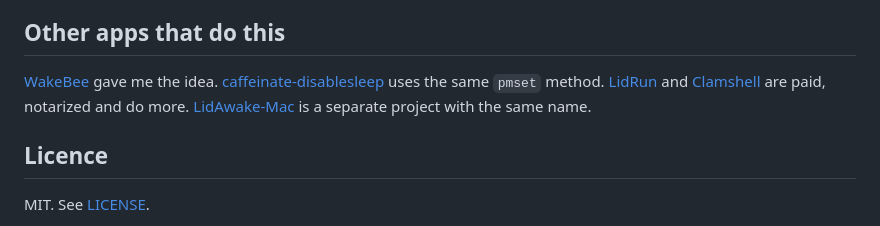
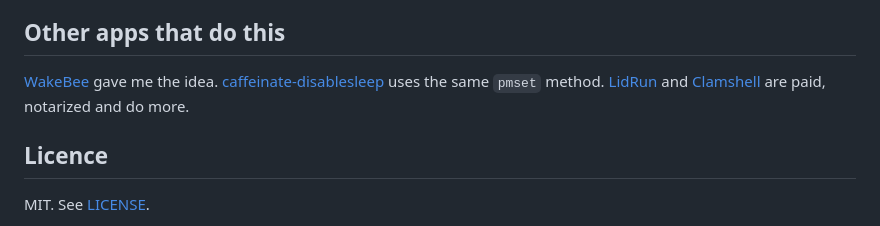
Before and after one commit to krishna-goutham-tls/lidawake, a Markdown page: README.md, the part around the change. Rendered like a GitHub page.

Commit message:
README: drop the line about the other LidAwake
Trivia: Apple shipped Mac OS X 10.0 in 2001 under the code name Cheetah,
and it was famously slow. Names do not have to be accurate to stick.

Co-Authored-By: Claude Opus 5.5 <noreply@anthropic.com>

```diff
--- a/README.md
+++ b/README.md
@@ -162,7 +162,7 @@ Built with [Factory](https://factory.ai) Droid running Claude Opus 5.5, in one s
 
 ## Other apps that do this
 
-[WakeBee](https://wakebee.app) gave me the idea. [caffeinate-disablesleep](https://github.com/demiaochen/caffeinate-disablesleep) uses the same `pmset` method. [LidRun](https://lidrun.com) and [Clamshell](https://clamshell.dev) are paid, notarized and do more. [LidAwake-Mac](https://github.com/deezeddd/LidAwake-Mac) is a separate project with the same name.
+[WakeBee](https://wakebee.app) gave me the idea. [caffeinate-disablesleep](https://github.com/demiaochen/caffeinate-disablesleep) uses the same `pmset` method. [LidRun](https://lidrun.com) and [Clamshell](https://clamshell.dev) are paid, notarized and do more.
 
 ## Licence
 
```
